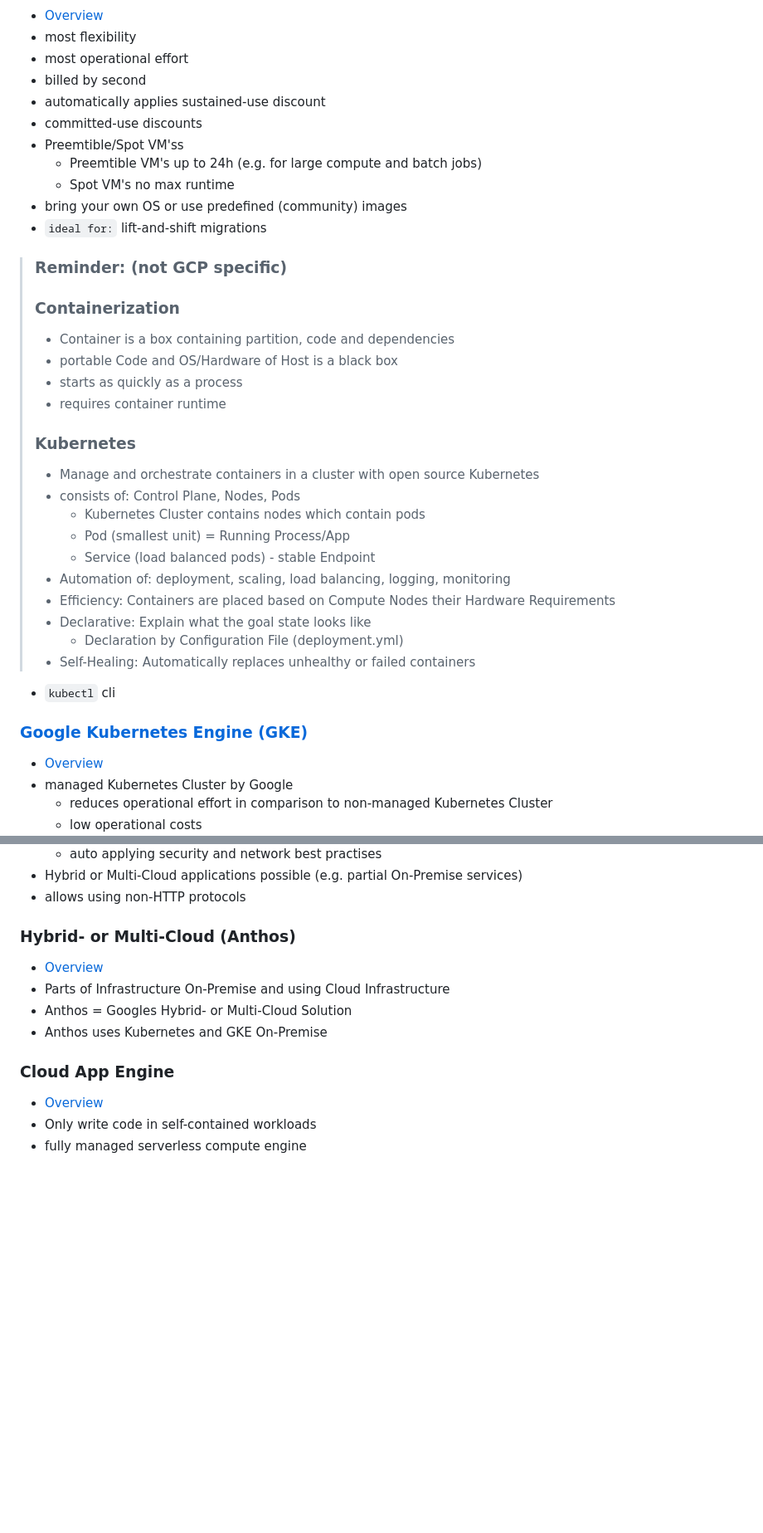
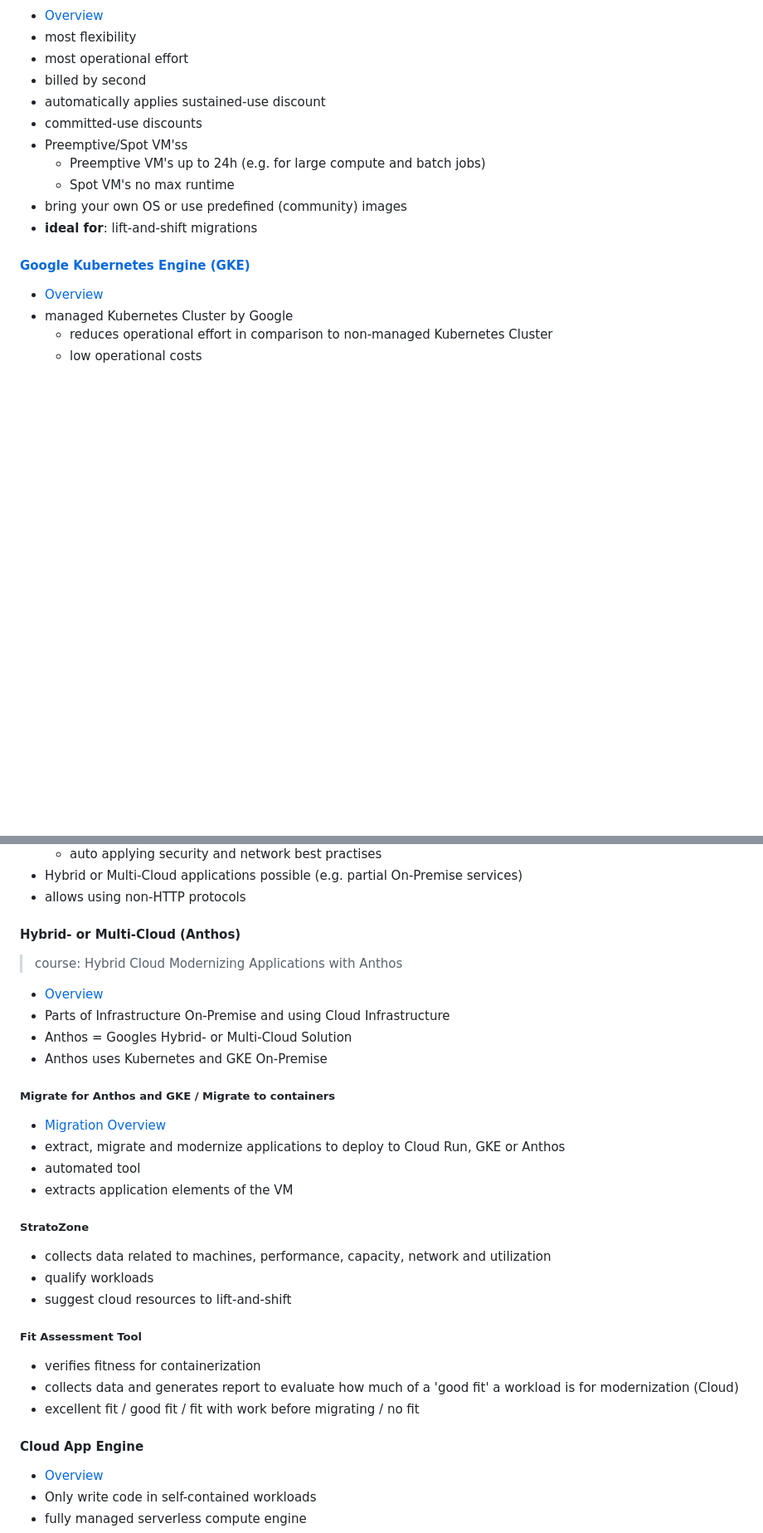
Before and after one commit to LeonStoldt/GCP_Professional_Cloud_Developer, a Markdown page: Readme.md, 2 parts joined by grey strips. Shown at 83% size. Rendered like a GitHub page; folded sections open; blank space fills up the shorter version.

```diff
--- a/Readme.md
+++ b/Readme.md
@@ -533,33 +640,13 @@ flowchart TD
 - billed by second
 - automatically applies sustained-use discount
 - committed-use discounts
-- Preemtible/Spot VM'ss
-	- Preemtible VM's up to 24h (e.g. for large compute and batch jobs)
+- Preemptive/Spot VM'ss
+	- Preemptive VM's up to 24h (e.g. for large compute and batch jobs)
 	- Spot VM's no max runtime
 - bring your own OS or use predefined (community) images
-- `ideal for:` lift-and-shift migrations
+- **ideal for**: lift-and-shift migrations
 
-> ### Reminder: (not GCP specific)
-> ### Containerization
-> - Container is a box containing partition, code and dependencies
-> - portable Code and OS/Hardware of Host is a black box
-> - starts as quickly as a process
-> - requires container runtime
->
-> ### Kubernetes
-> - Manage and orchestrate containers in a cluster with open source Kubernetes
-> - consists of: Control Plane, Nodes, Pods
->   - Kubernetes Cluster contains nodes which contain pods
->   - Pod (smallest unit) = Running Process/App
->   - Service (load balanced pods) - stable Endpoint
-> - Automation of: deployment, scaling, load balancing, logging, monitoring
-> - Efficiency: Containers are placed based on Compute Nodes their Hardware Requirements
-> - Declarative: Explain what the goal state looks like
->   - Declaration by Configuration File (deployment.yml)
-> - Self-Healing: Automatically replaces unhealthy or failed containers
-- `kubectl` cli
-
-### [Google Kubernetes Engine (GKE)](https://cloud.google.com/blog/topics/developers-practitioners/where-should-i-run-my-stuff-choosing-google-cloud-compute-option)
+#### [Google Kubernetes Engine (GKE)](https://cloud.google.com/blog/topics/developers-practitioners/where-should-i-run-my-stuff-choosing-google-cloud-compute-option)
 - [Overview](https://cloud.google.com/blog/topics/developers-practitioners/container-story-google-kubernetes-engine)
 - managed Kubernetes Cluster by Google
   - reduces operational effort in comparison to non-managed Kubernetes Cluster
@@ -576,13 +663,30 @@ flowchart TD
 - Hybrid or Multi-Cloud applications possible (e.g. partial On-Premise services)
 - allows using non-HTTP protocols
 
-### Hybrid- or Multi-Cloud (Anthos)
+#### Hybrid- or Multi-Cloud (Anthos)
+> course: Hybrid Cloud Modernizing Applications with Anthos
 - [Overview](https://cloud.google.com/blog/topics/developers-practitioners/what-are-my-hybrid-and-multicloud-deployment-options-anthos)
 - Parts of Infrastructure On-Premise and using Cloud Infrastructure
 - Anthos = Googles Hybrid- or Multi-Cloud Solution
 - Anthos uses Kubernetes and GKE On-Premise
 
-### Cloud App Engine
+##### Migrate for Anthos and GKE / Migrate to containers
+- [Migration Overview](https://cloud.google.com/blog/topics/developers-practitioners/how-does-anthos-simplify-hybrid-multicloud-deployments)
+- extract, migrate and modernize applications to deploy to Cloud Run, GKE or Anthos
+- automated tool
+- extracts application elements of the VM
+
+##### StratoZone
+- collects data related to machines, performance, capacity, network and utilization
+- qualify workloads
+- suggest cloud resources to lift-and-shift
+
+##### Fit Assessment Tool
+- verifies fitness for containerization
+- collects data and generates report to evaluate how much of a 'good fit' a workload is for modernization (Cloud)
+- excellent fit / good fit / fit with work before migrating / no fit
+
+#### Cloud App Engine
 - [Overview](https://cloud.google.com/blog/topics/developers-practitioners/ultimate-app-engine-cheat-sheet)
 - Only write code in self-contained workloads
 - fully managed serverless compute engine
```
Also changed, not shown: other parts of Readme.md (+231 -231 lines).
